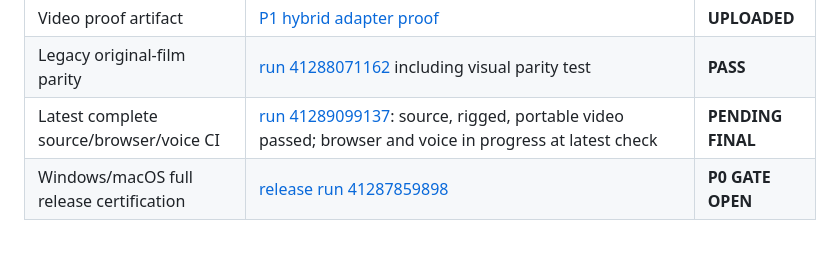
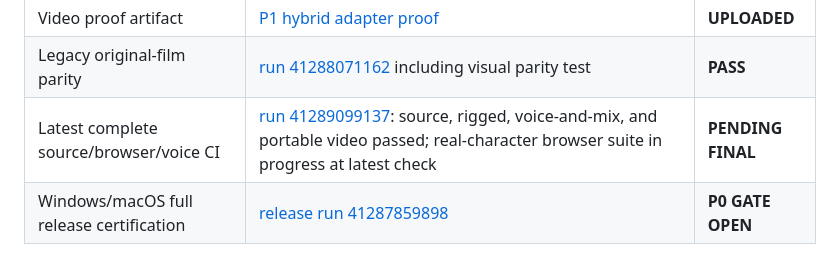
Before and after one commit to Dileepreddy93/frameforge-studio, a Markdown page: docs/HYBRID_MASTER_IMPLEMENTATION_PLAN.md, the part around the change. GitHub-like rendering.

Commit message:
docs(p1): record passing voice-and-mix integration job; keep browser/release signoff open

```diff
--- a/docs/HYBRID_MASTER_IMPLEMENTATION_PLAN.md
+++ b/docs/HYBRID_MASTER_IMPLEMENTATION_PLAN.md
@@ -77,7 +77,7 @@ node tests/hybrid-legacy-film-frames.cjs
 | Browser/media video CI | [run 41289099137](https://github.com/Dileepreddy93/frameforge-studio/actions/runs/41289099137), `portable-video-export`; `HYBRID_P1_WEBGL_VIDEO_PASS`, `HYBRID_P0_MEDIA_PASS` | **PASS** |
 | Video proof artifact | [P1 hybrid adapter proof](https://github.com/Dileepreddy93/frameforge-studio/actions/runs/41289099137/artifacts/13075629883) | **UPLOADED** |
 | Legacy original-film parity | [run 41288071162](https://github.com/Dileepreddy93/frameforge-studio/actions/runs/41288071162) including visual parity test | **PASS** |
-| Latest complete source/browser/voice CI | [run 41289099137](https://github.com/Dileepreddy93/frameforge-studio/actions/runs/41289099137): source, rigged, portable video passed; browser and voice in progress at latest check | **PENDING FINAL** |
+| Latest complete source/browser/voice CI | [run 41289099137](https://github.com/Dileepreddy93/frameforge-studio/actions/runs/41289099137): source, rigged, voice-and-mix, and portable video passed; real-character browser suite in progress at latest check | **PENDING FINAL** |
 | Windows/macOS full release certification | [release run 41287859898](https://github.com/Dileepreddy93/frameforge-studio/actions/runs/41287859898) | **P0 GATE OPEN** |
 
 **P1 commits:** `98fed858` (v2 contract), `e695b039` (provider registry/session/storage), `4bba8b46` (negative and compatibility tests), `4d949408` (source CI), `263a8fec` (real Three.js proof scene), `6222d1a5` (real playable proof film), `618cb4ca` (video CI and artifact), `a0166fa3` (interface specification).
```
